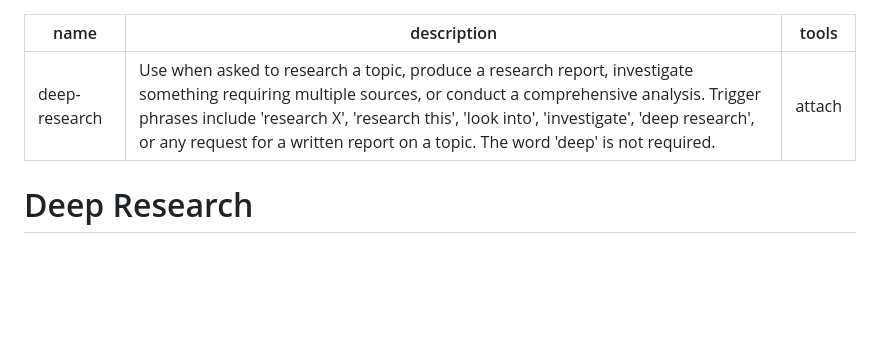
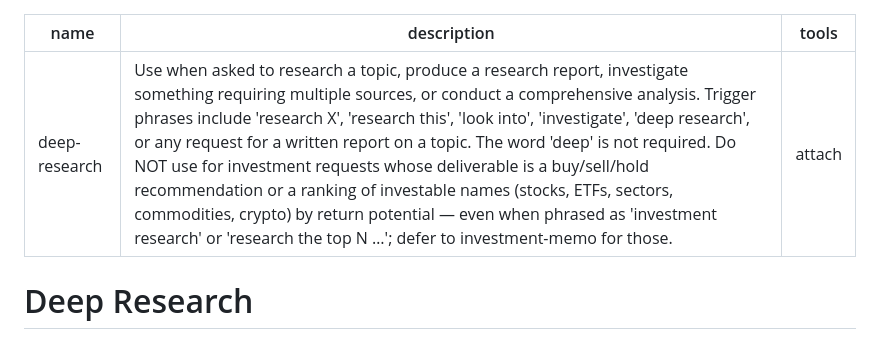
Before and after one commit to jalemieux/curunir, a Markdown page: skills/deep-research/SKILL.md, the part around the change. GitHub-like rendering; blank space fills up the shorter version.

```diff
--- a/skills/deep-research/SKILL.md
+++ b/skills/deep-research/SKILL.md
@@ -1,6 +1,6 @@
 ---
 name: deep-research
-description: "Use when asked to research a topic, produce a research report, investigate something requiring multiple sources, or conduct a comprehensive analysis. Trigger phrases include 'research X', 'research this', 'look into', 'investigate', 'deep research', or any request for a written report on a topic. The word 'deep' is not required."
+description: "Use when asked to research a topic, produce a research report, investigate something requiring multiple sources, or conduct a comprehensive analysis. Trigger phrases include 'research X', 'research this', 'look into', 'investigate', 'deep research', or any request for a written report on a topic. The word 'deep' is not required. Do NOT use for investment requests whose deliverable is a buy/sell/hold recommendation or a ranking of investable names (stocks, ETFs, sectors, commodities, crypto) by return potential — even when phrased as 'investment research' or 'research the top N …'; defer to investment-memo for those."
 tools: attach
 ---
 
```
Also changed, not shown: skills/investment-memo/SKILL.md (+1 -1 lines).
